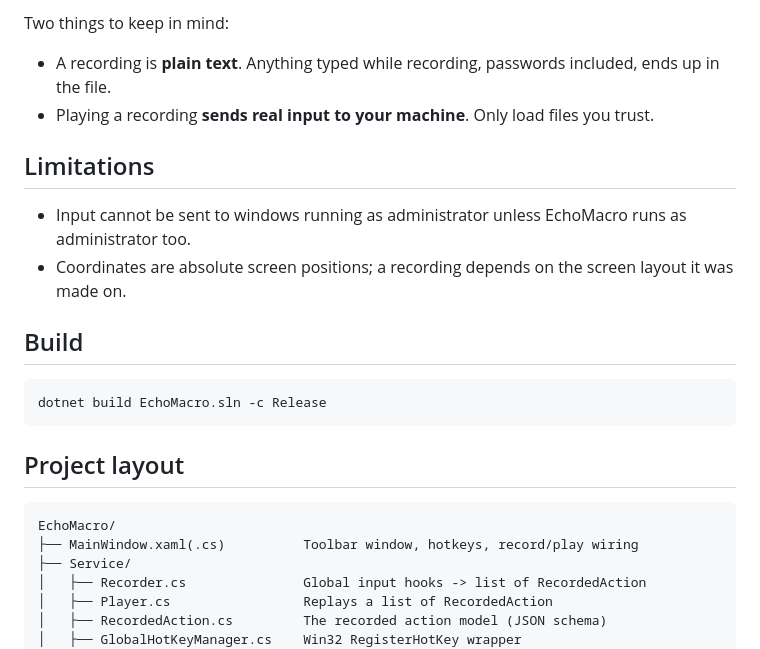
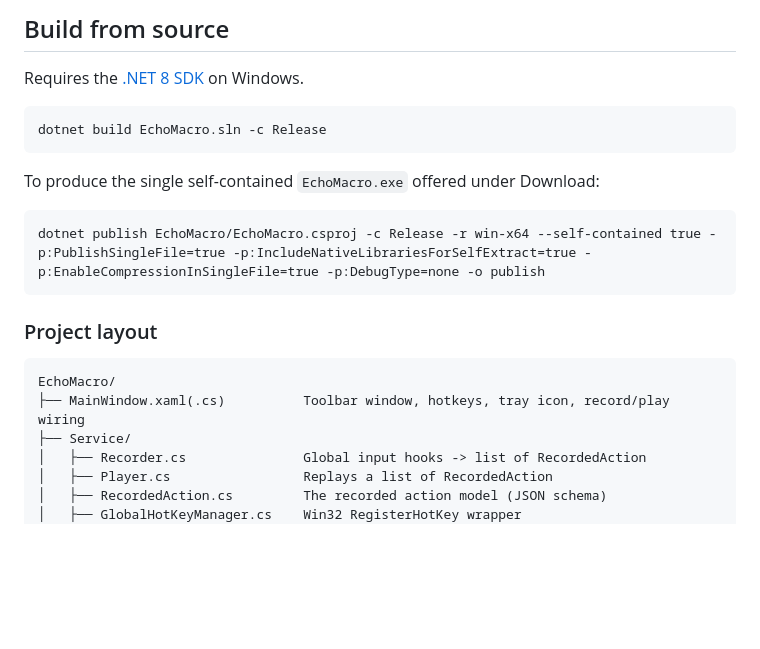
Before and after one commit to MortCat/EchoMacro, a Markdown page: README.md, the part around one of its changes. Drawn GitHub-style; blank space fills up the shorter version.

````diff
--- a/README.md
+++ b/README.md
@@ -73,25 +152,23 @@ key or mouse data. Files written by older versions (single-action clicks and key
 
-Two things to keep in mind:
+## Build from source
 
-- A recording is **plain text**. Anything typed while recording, passwords included, ends up in the file.
-- Playing a recording **sends real input to your machine**. Only load files you trust.
-
-## Limitations
-
-- Input cannot be sent to windows running as administrator unless EchoMacro runs as administrator too.
-- Coordinates are absolute screen positions; a recording depends on the screen layout it was made on.
-
-## Build
+Requires the [.NET 8 SDK](https://dotnet.microsoft.com/download/dotnet/8.0) on Windows.
 
 ```
 dotnet build EchoMacro.sln -c Release
 ```
 
-## Project layout
+To produce the single self-contained `EchoMacro.exe` offered under Download:
+
+```
+dotnet publish EchoMacro/EchoMacro.csproj -c Release -r win-x64 --self-contained true -p:PublishSingleFile=true -p:IncludeNativeLibrariesForSelfExtract=true -p:EnableCompressionInSingleFile=true -p:DebugType=none -o publish
+```
+
+### Project layout
 
 ```
 EchoMacro/
-├── MainWindow.xaml(.cs)          Toolbar window, hotkeys, record/play wiring
+├── MainWindow.xaml(.cs)          Toolbar window, hotkeys, tray icon, record/play wiring
 ├── Service/
 │   ├── Recorder.cs               Global input hooks -> list of RecordedAction
 │   ├── Player.cs                 Replays a list of RecordedAction
````
Also changed, not shown: other parts of README.md (+131 -50 lines), docs/images/icon.png (added), docs/images/menu.png (added), docs/images/settings.png (added), docs/images/toolbar-expanded.png (added), docs/images/toolbar-playing.png (added), docs/images/toolbar-recording.png (added).
